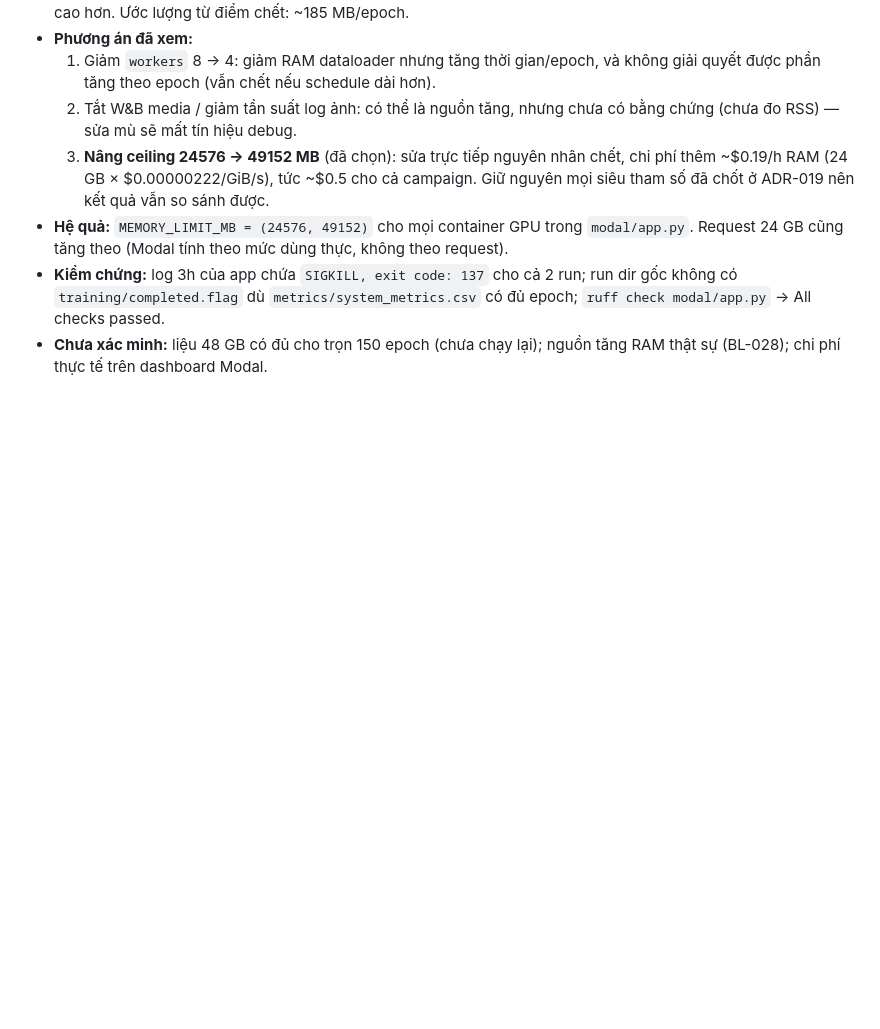
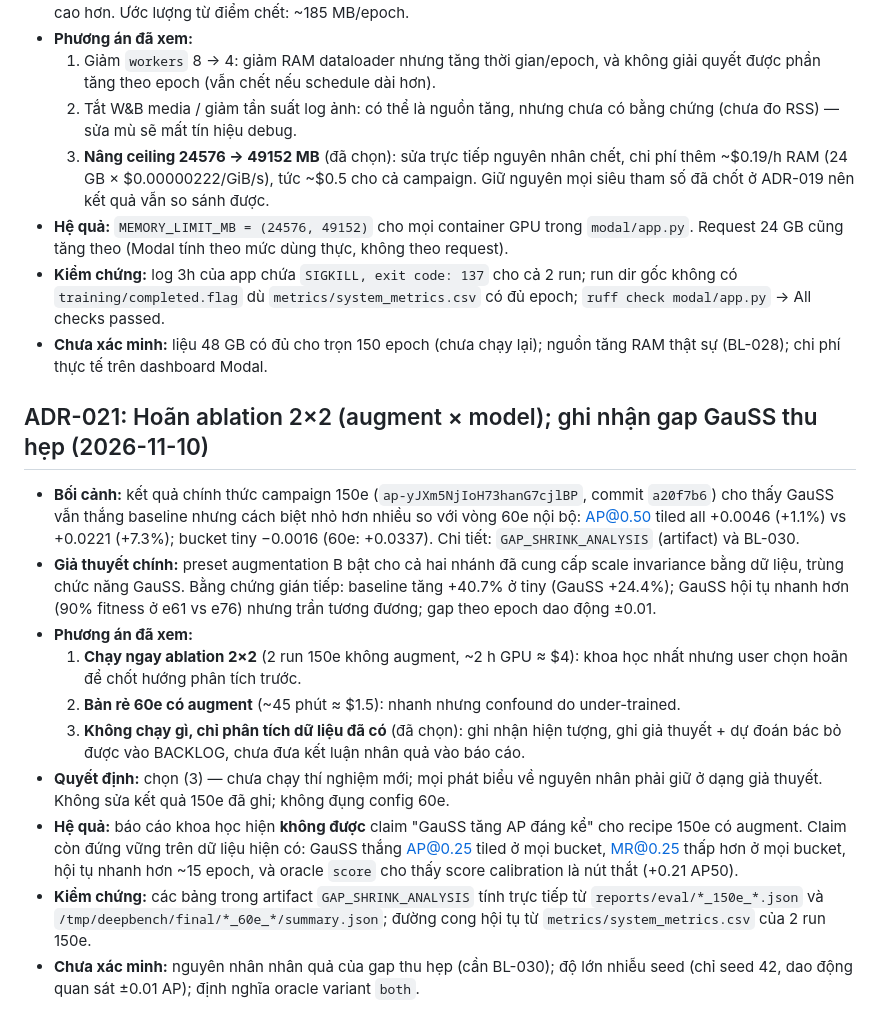
Before and after one commit to longqt321/TinyPerson, a Markdown page: docs/DECISIONS.md, the part around the change. Drawn GitHub-style; blank space fills up the shorter version.

```diff
--- a/docs/DECISIONS.md
+++ b/docs/DECISIONS.md
@@ -445,3 +445,31 @@
   `ruff check modal/app.py` → All checks passed.
 - **Chưa xác minh:** liệu 48 GB có đủ cho trọn 150 epoch (chưa chạy lại); nguồn tăng RAM
   thật sự (BL-028); chi phí thực tế trên dashboard Modal.
+
+## ADR-021: Hoãn ablation 2×2 (augment × model); ghi nhận gap GauSS thu hẹp (2026-11-10)
+
+- **Bối cảnh:** kết quả chính thức campaign 150e (`ap-yJXm5NjIoH73hanG7cjlBP`, commit
+  `a20f7b6`) cho thấy GauSS vẫn thắng baseline nhưng cách biệt nhỏ hơn nhiều so với vòng
+  60e nội bộ: AP@0.50 tiled all +0.0046 (+1.1%) vs +0.0221 (+7.3%); bucket tiny −0.0016
+  (60e: +0.0337). Chi tiết: `GAP_SHRINK_ANALYSIS` (artifact) và BL-030.
+- **Giả thuyết chính:** preset augmentation B bật cho cả hai nhánh đã cung cấp scale
+  invariance bằng dữ liệu, trùng chức năng GauSS. Bằng chứng gián tiếp: baseline tăng
+  +40.7% ở tiny (GauSS +24.4%); GauSS hội tụ nhanh hơn (90% fitness ở e61 vs e76) nhưng
+  trần tương đương; gap theo epoch dao động ±0.01.
+- **Phương án đã xem:**
+  1. **Chạy ngay ablation 2×2** (2 run 150e không augment, ~2 h GPU ≈ $4): khoa học nhất
+     nhưng user chọn hoãn để chốt hướng phân tích trước.
+  2. **Bản rẻ 60e có augment** (~45 phút ≈ $1.5): nhanh nhưng confound do under-trained.
+  3. **Không chạy gì, chỉ phân tích dữ liệu đã có** (đã chọn): ghi nhận hiện tượng, ghi
+     giả thuyết + dự đoán bác bỏ được vào BACKLOG, chưa đưa kết luận nhân quả vào báo cáo.
+- **Quyết định:** chọn (3) — chưa chạy thí nghiệm mới; mọi phát biểu về nguyên nhân phải
+  giữ ở dạng giả thuyết. Không sửa kết quả 150e đã ghi; không đụng config 60e.
+- **Hệ quả:** báo cáo khoa học hiện **không được** claim "GauSS tăng AP đáng kể" cho recipe
+  150e có augment. Claim còn đứng vững trên dữ liệu hiện có: GauSS thắng AP@0.25 tiled ở
+  mọi bucket, MR@0.25 thấp hơn ở mọi bucket, hội tụ nhanh hơn ~15 epoch, và oracle `score`
+  cho thấy score calibration là nút thắt (+0.21 AP50).
+- **Kiểm chứng:** các bảng trong artifact `GAP_SHRINK_ANALYSIS` tính trực tiếp từ
+  `reports/eval/*_150e_*.json` và `/tmp/deepbench/final/*_60e_*/summary.json`;
+  đường cong hội tụ từ `metrics/system_metrics.csv` của 2 run 150e.
+- **Chưa xác minh:** nguyên nhân nhân quả của gap thu hẹp (cần BL-030); độ lớn nhiễu seed
+  (chỉ seed 42, dao động quan sát ±0.01 AP); định nghĩa oracle variant `both`.
```
Also changed, not shown: docs/BACKLOG.md (+23 -0 lines), docs/LESSONS.md (+19 -0 lines).
